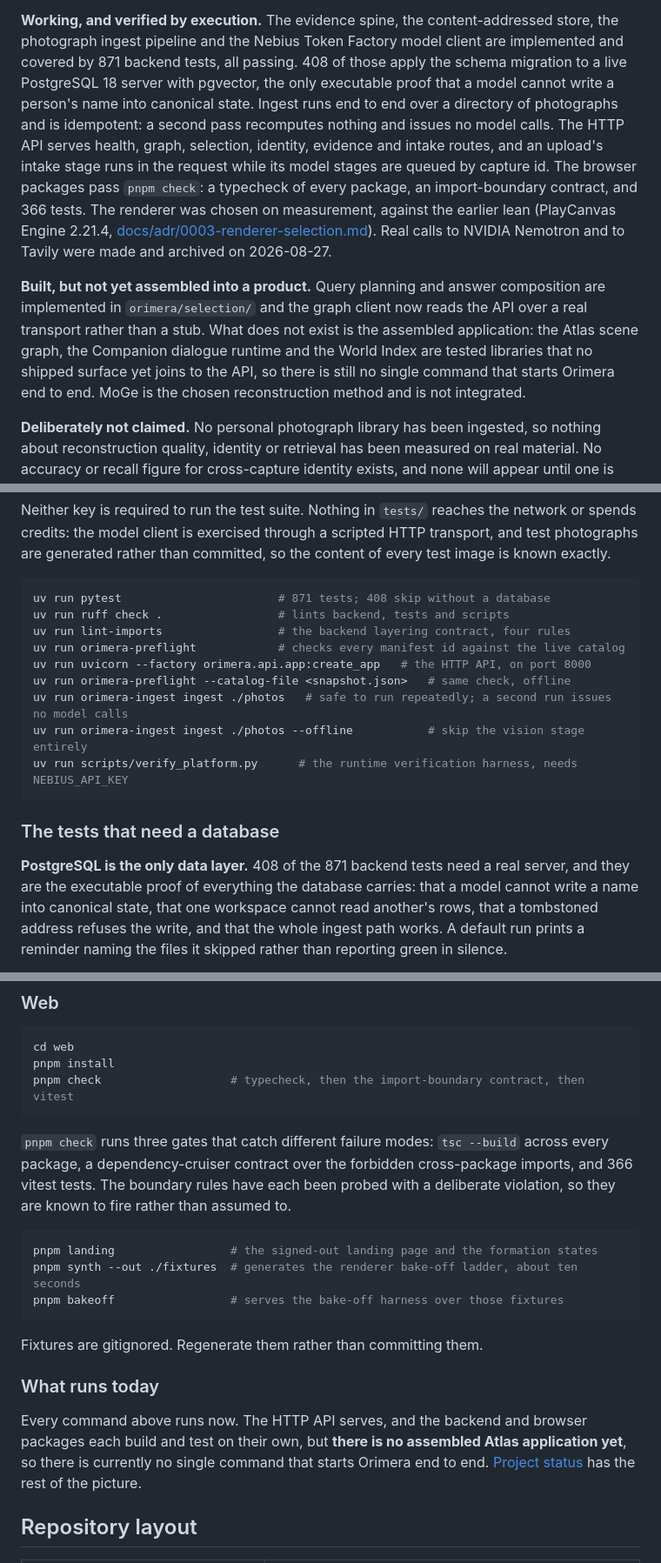
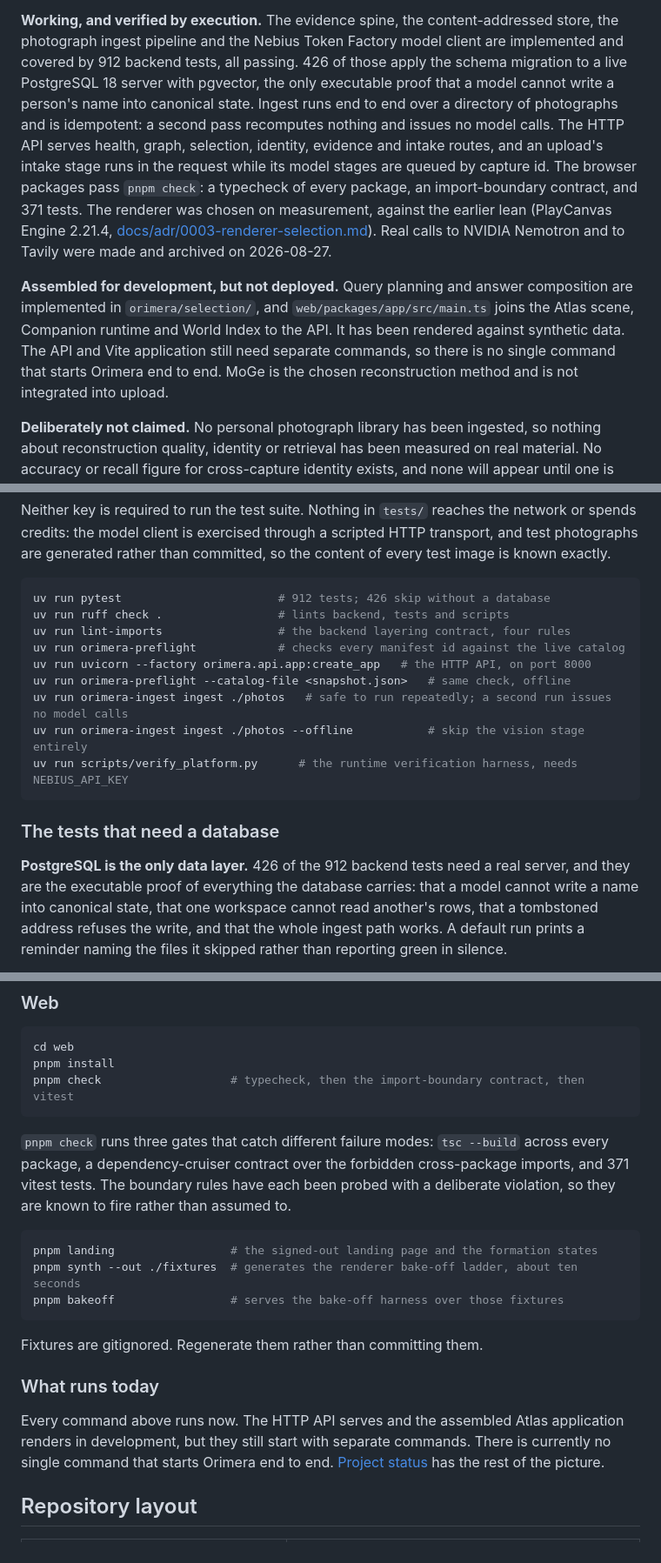
Before and after one commit to twinkling-reality/orimera, a Markdown page: README.md, 3 parts joined by grey strips. Shown at 87% size. Rendered like a GitHub page.

Commit message:
Make the README match the verified build

````diff
--- a/README.md
+++ b/README.md
@@ -18,23 +18,22 @@ Checked on 2026-08-28 by running the commands in [Setup and running](#setup-and-
 
 **Working, and verified by execution.** The evidence spine, the content-addressed store, the
 photograph ingest pipeline and the Nebius Token Factory model client are implemented and covered by
-871 backend tests, all passing. 408 of those apply the schema migration to a live PostgreSQL 18
+912 backend tests, all passing. 426 of those apply the schema migration to a live PostgreSQL 18
 server with pgvector, the only executable proof that a model cannot write a person's name into
 canonical state. Ingest runs end to end over a directory of photographs and is idempotent: a second
 pass recomputes nothing and issues no model calls. The HTTP API serves health, graph, selection,
 identity, evidence and intake routes, and an upload's intake stage runs in the request while its
 model stages are queued by capture id. The browser packages pass `pnpm check`: a typecheck of every
-package, an import-boundary contract, and 366 tests. The renderer was chosen on measurement, against the
+package, an import-boundary contract, and 371 tests. The renderer was chosen on measurement, against the
 earlier lean (PlayCanvas Engine 2.21.4,
 [docs/adr/0003-renderer-selection.md](docs/adr/0003-renderer-selection.md)). Real calls to NVIDIA
 Nemotron and to Tavily were made and archived on 2026-08-27.
 
-**Built, but not yet assembled into a product.** Query planning and answer composition are
-implemented in `orimera/selection/` and the graph client now reads the API over a real transport
-rather than a stub. What does not exist is the assembled application: the Atlas scene graph, the
-Companion dialogue runtime and the World Index are tested libraries that no shipped surface yet
-joins to the API, so there is still no single command that starts Orimera end to end. MoGe is the
-chosen reconstruction method and is not integrated.
+**Assembled for development, but not deployed.** Query planning and answer composition are
+implemented in `orimera/selection/`, and `web/packages/app/src/main.ts` joins the Atlas scene,
+Companion runtime and World Index to the API. It has been rendered against synthetic data. The API
+and Vite application still need separate commands, so there is no single command that starts
+Orimera end to end. MoGe is the chosen reconstruction method and is not integrated into upload.
 
 **Deliberately not claimed.** No personal photograph library has been ingested, so nothing about
 reconstruction quality, identity or retrieval has been measured on real material. No accuracy or
@@ -189,7 +188,7 @@ credits: the model client is exercised through a scripted HTTP transport, and te
 generated rather than committed, so the content of every test image is known exactly.
 
 ```bash
-uv run pytest                       # 871 tests; 408 skip without a database
+uv run pytest                       # 912 tests; 426 skip without a database
 uv run ruff check .                 # lints backend, tests and scripts
 uv run lint-imports                 # the backend layering contract, four rules
 uv run orimera-preflight            # checks every manifest id against the live catalog
@@ -202,7 +201,7 @@ uv run scripts/verify_platform.py      # the runtime verification harness, needs
 
 ### The tests that need a database
 
-**PostgreSQL is the only data layer.** 408 of the 871 backend tests need a real server, and they
+**PostgreSQL is the only data layer.** 426 of the 912 backend tests need a real server, and they
 are the executable proof of everything the database carries: that a model cannot write a name into
 canonical state, that one workspace cannot read another's rows, that a tombstoned address refuses
 the write, and that the whole ingest path works. A default run prints a reminder naming the files
@@ -305,7 +304,7 @@ pnpm check                   # typecheck, then the import-boundary contract, the
 ```
 
 `pnpm check` runs three gates that catch different failure modes: `tsc --build` across every
-package, a dependency-cruiser contract over the forbidden cross-package imports, and 366 vitest
+package, a dependency-cruiser contract over the forbidden cross-package imports, and 371 vitest
 tests. The boundary rules have each been probed with a deliberate violation, so they are known to
 fire rather than assumed to.
 
@@ -319,9 +318,9 @@ Fixtures are gitignored. Regenerate them rather than committing them.
 
 ### What runs today
 
-Every command above runs now. The HTTP API serves, and the backend and browser packages each build
-and test on their own, but **there is no assembled Atlas application yet**, so there is currently no
-single command that starts Orimera end to end.
+Every command above runs now. The HTTP API serves and the assembled Atlas application renders in
+development, but they still start with separate commands. There is currently no single command
+that starts Orimera end to end.
 [Project status](#project-status) has the rest of the picture.
 
 ## Repository layout
````
Also changed, not shown: other parts of README.md (+3 -3 lines).
